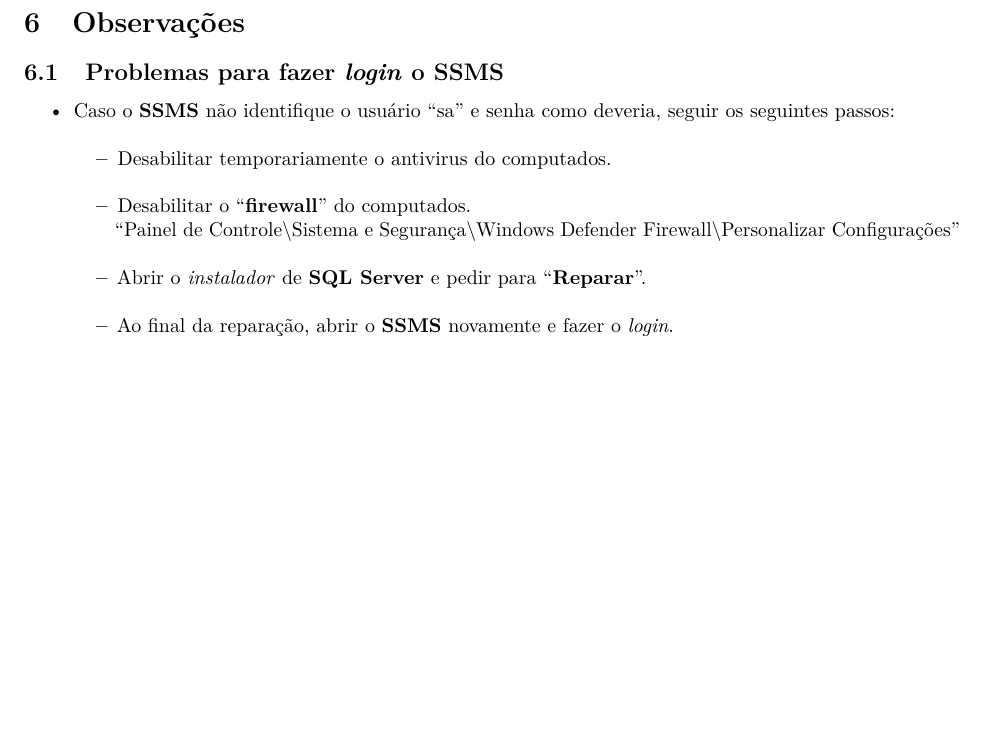
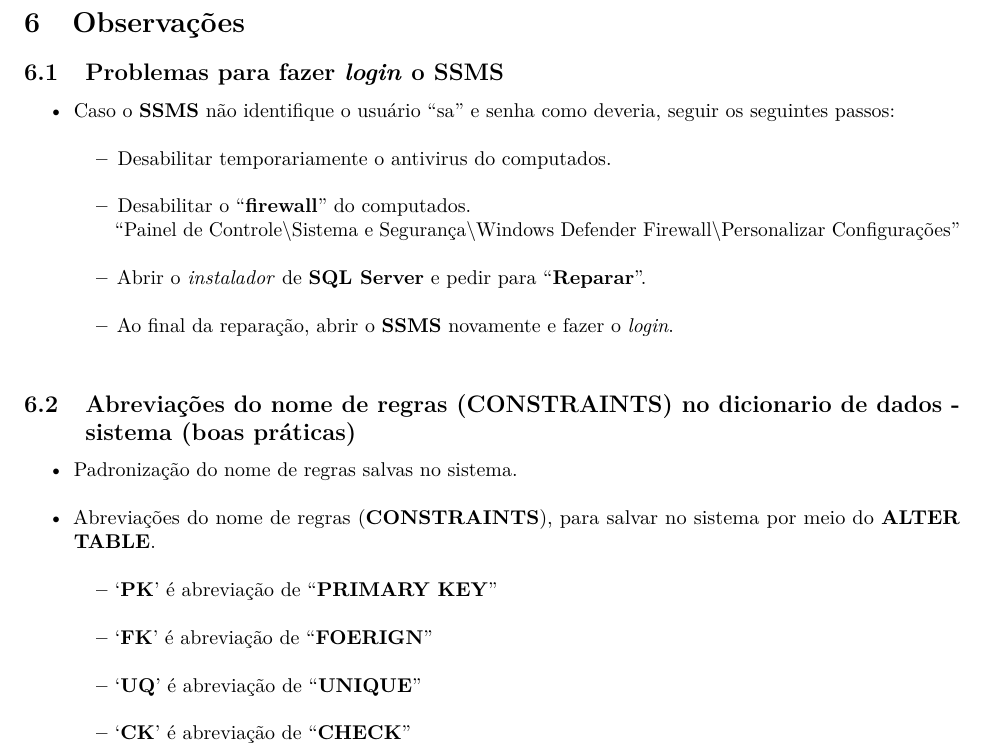
Before and after one commit to seperool/SQL-server_Study, an R Markdown document (Readme.rmd): part of page 15 of 16, cut so that both start at the same text, the shorter picture padded with empty space. The pictures show the output file Readme.pdf that the author committed with the source.

Commit message:
atualização 31/5/22 - regras nome constraints

```diff
--- a/Readme.rmd
+++ b/Readme.rmd
@@ -319,6 +319,14 @@
   - Abrir o *instalador* de **SQL Server** e pedir para "**Reparar**".\
   - Ao final da reparação, abrir o **SSMS** novamente e fazer o *login*.\
 
+## Abreviações do nome de regras (**CONSTRAINTS**) no dicionario de dados - sistema (boas práticas)
+- Padronização do nome de regras salvas no sistema.\
+- Abreviações do nome de regras (**CONSTRAINTS**), para salvar no sistema por meio do **ALTER TABLE**.\
+  - '**PK**' é abreviação de "**PRIMARY KEY**"\
+  - '**FK**' é abreviação de "**FOERIGN**"\
+  - '**UQ**' é abreviação de "**UNIQUE**"\
+  - '**CK**' é abreviação de "**CHECK**"\
+
 \newpage
 
 # Andamento dos Estudos
```
Also changed, not shown: Readme.md, Readme.pdf, Readme.rmd (14 more changed lines), 2 other files.
